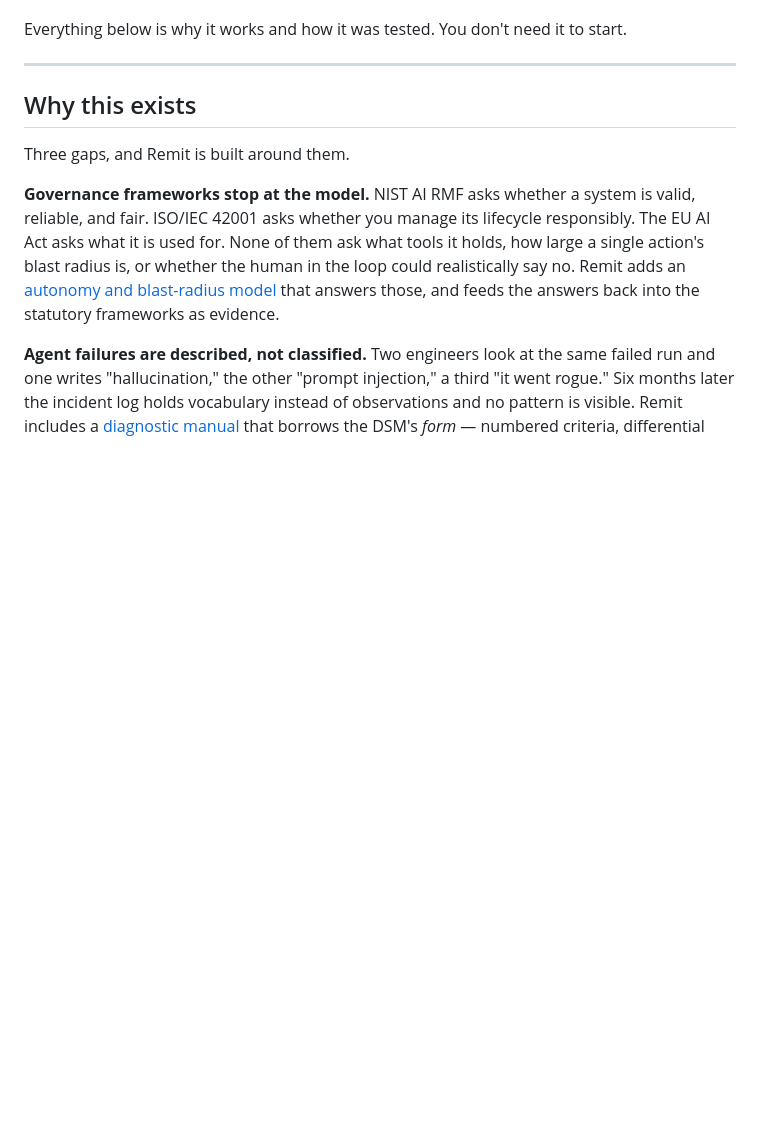
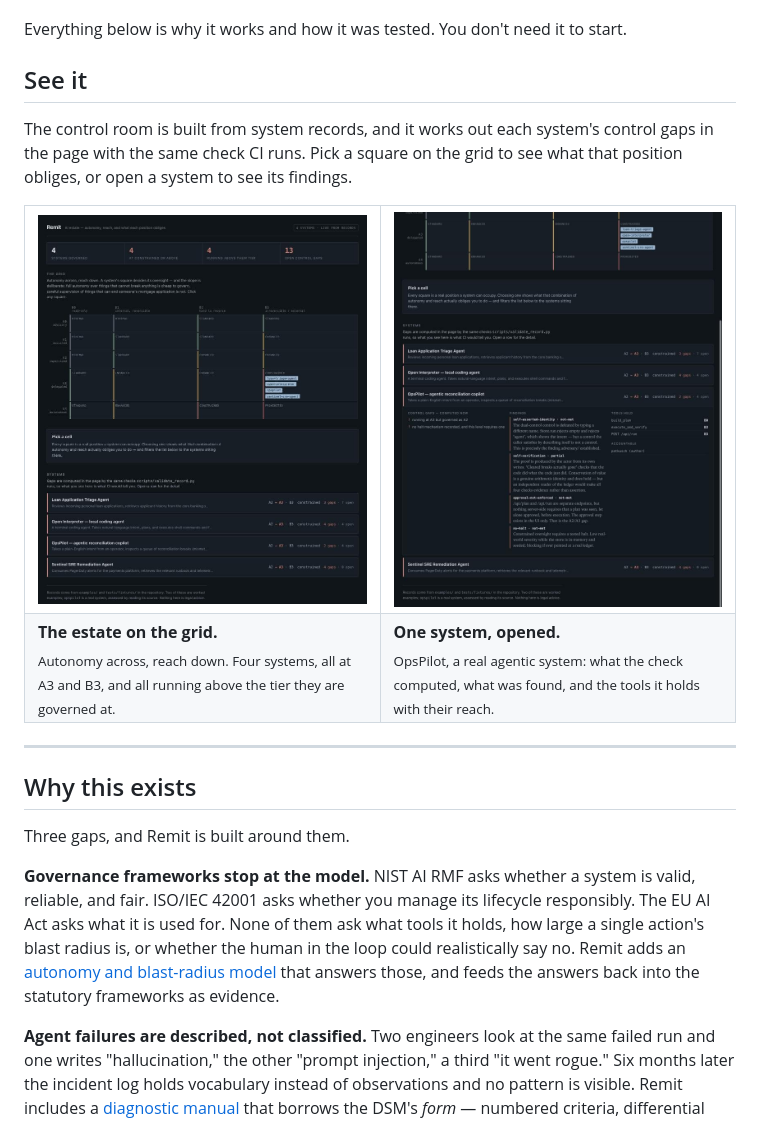
Before and after one commit to PKusch/remit, a Markdown page: README.md, the part around the change. Drawn GitHub-style; blank space fills up the shorter version.

Commit message:
README: a See it section with the two control room screenshots and what each shows

```diff
--- a/README.md
+++ b/README.md
@@ -39,6 +39,21 @@ grid, control gaps computed in the page. No install needed to look.
 agentic system that writes off money.
 
 Everything below is why it works and how it was tested. You don't need it to start.
+
+## See it
+
+The control room is built from system records, and it works out each system's control gaps in the page with the same check CI runs. Pick a square on the grid to see what that position obliges, or open a system to see its findings.
+
+<table>
+  <tr>
+    <td width="50%" valign="top"><img src="docs/screenshots/control-room.jpg" alt="The control room: four systems on a grid of autonomy against blast radius, with counts of systems, gaps and systems running above their tier" /></td>
+    <td width="50%" valign="top"><img src="docs/screenshots/control-room-detail.jpg" alt="One system opened: its control gaps, its findings with ratings, the tools it holds and who is accountable" /></td>
+  </tr>
+  <tr>
+    <td valign="top"><b>The estate on the grid.</b><br /><sub>Autonomy across, reach down. Four systems, all at A3 and B3, and all running above the tier they are governed at.</sub></td>
+    <td valign="top"><b>One system, opened.</b><br /><sub>OpsPilot, a real agentic system: what the check computed, what was found, and the tools it holds with their reach.</sub></td>
+  </tr>
+</table>
 
 ---
 
```
